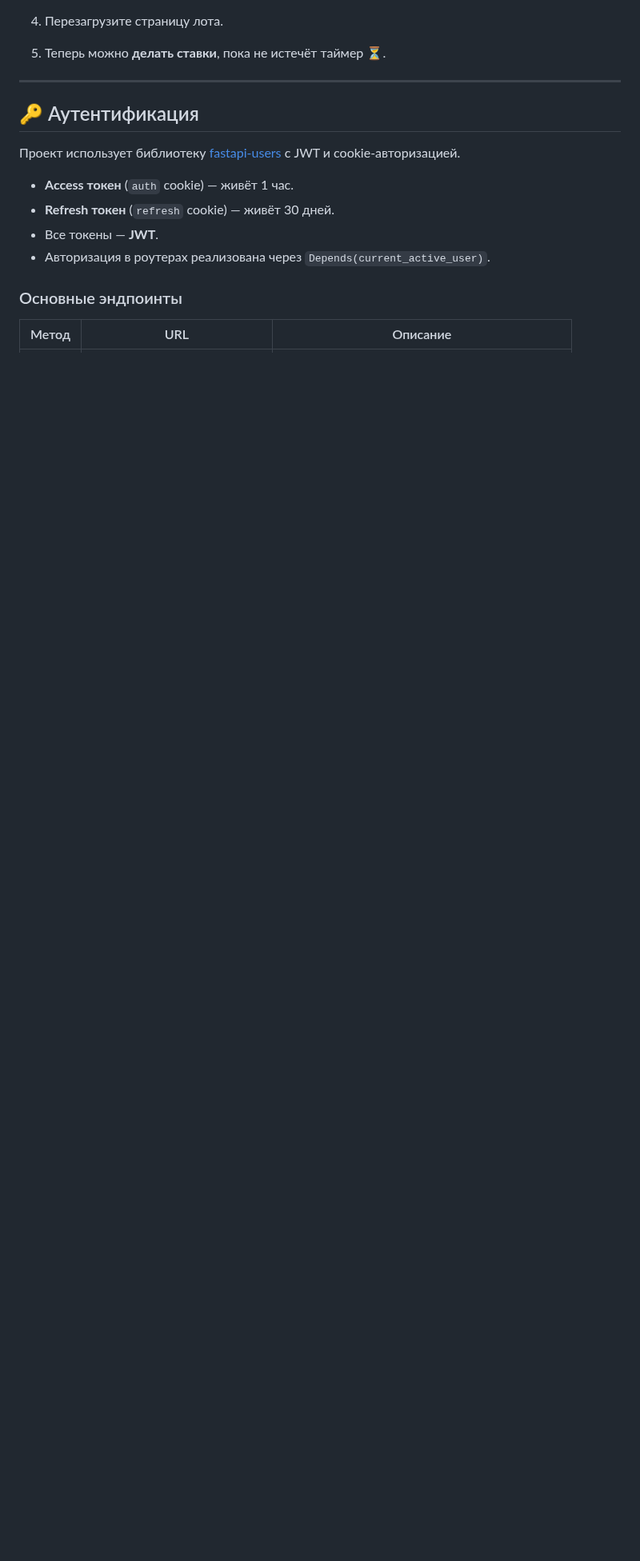
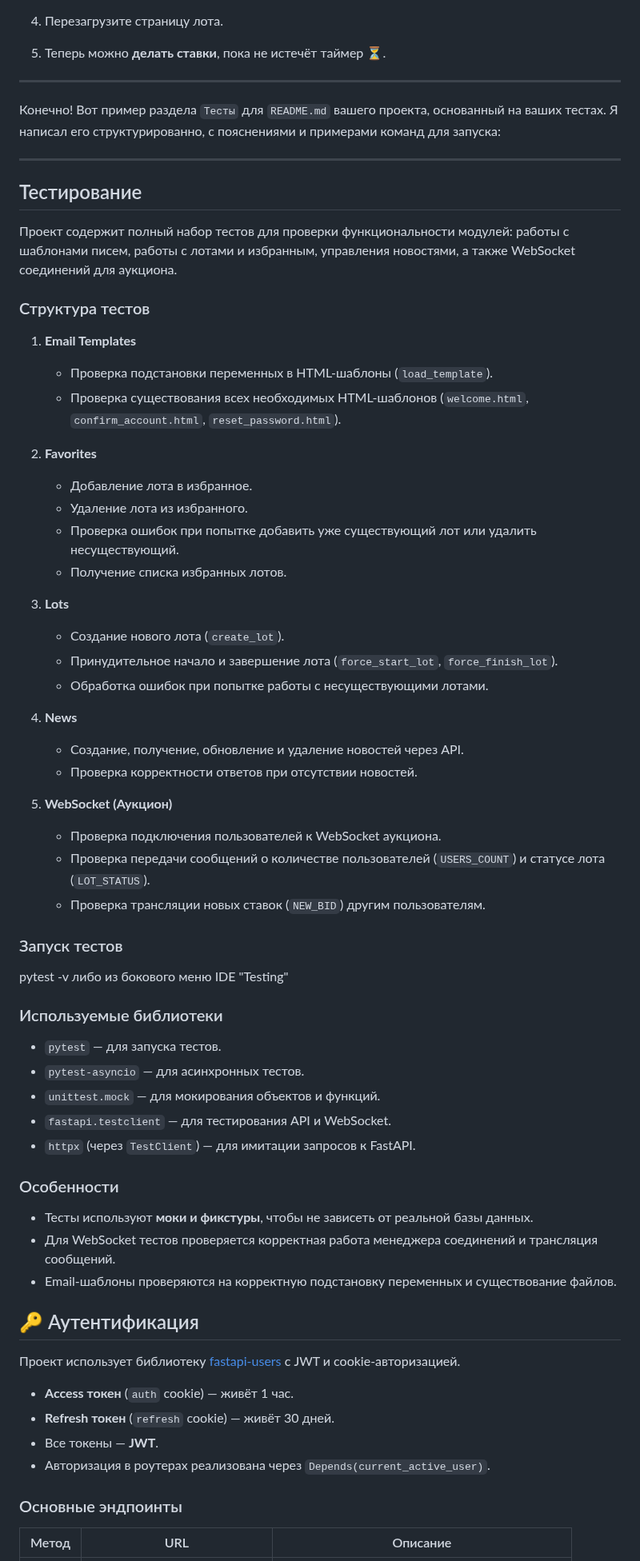
Before and after one commit to ApertureFacility/Auction-of-paintings-fullstack, a Markdown page: README.md, the part around the change. Shown at 80% size. GitHub-like rendering; blank space fills up the shorter version.

Commit message:
Update README.md
add test dicrs

```diff
--- a/README.md
+++ b/README.md
@@ -139,6 +139,63 @@ docker exec -it postgres-db psql -U postgres -d fastapi -f /backup.sql
 5. Теперь можно **делать ставки**, пока не истечёт таймер ⏳.
 
 ---
+Конечно! Вот пример раздела `Тесты` для `README.md` вашего проекта, основанный на ваших тестах. Я написал его структурированно, с пояснениями и примерами команд для запуска:
+
+---
+
+## Тестирование
+
+Проект содержит полный набор тестов для проверки функциональности модулей: работы с шаблонами писем, работы с лотами и избранным, управления новостями, а также WebSocket соединений для аукциона.
+
+### Структура тестов
+
+1. **Email Templates**
+
+   * Проверка подстановки переменных в HTML-шаблоны (`load_template`).
+   * Проверка существования всех необходимых HTML-шаблонов (`welcome.html`, `confirm_account.html`, `reset_password.html`).
+
+2. **Favorites**
+
+   * Добавление лота в избранное.
+   * Удаление лота из избранного.
+   * Проверка ошибок при попытке добавить уже существующий лот или удалить несуществующий.
+   * Получение списка избранных лотов.
+
+3. **Lots**
+
+   * Создание нового лота (`create_lot`).
+   * Принудительное начало и завершение лота (`force_start_lot`, `force_finish_lot`).
+   * Обработка ошибок при попытке работы с несуществующими лотами.
+
+4. **News**
+
+   * Создание, получение, обновление и удаление новостей через API.
+   * Проверка корректности ответов при отсутствии новостей.
+
+5. **WebSocket (Аукцион)**
+
+   * Проверка подключения пользователей к WebSocket аукциона.
+   * Проверка передачи сообщений о количестве пользователей (`USERS_COUNT`) и статусе лота (`LOT_STATUS`).
+   * Проверка трансляции новых ставок (`NEW_BID`) другим пользователям.
+
+### Запуск тестов
+
+pytest -v либо из бокового меню IDE "Testing"
+
+### Используемые библиотеки
+
+* `pytest` — для запуска тестов.
+* `pytest-asyncio` — для асинхронных тестов.
+* `unittest.mock` — для мокирования объектов и функций.
+* `fastapi.testclient` — для тестирования API и WebSocket.
+* `httpx` (через `TestClient`) — для имитации запросов к FastAPI.
+
+### Особенности
+
+* Тесты используют **моки и фикстуры**, чтобы не зависеть от реальной базы данных.
+* Для WebSocket тестов проверяется корректная работа менеджера соединений и трансляция сообщений.
+* Email-шаблоны проверяются на корректную подстановку переменных и существование файлов.
+
 
 
 
```
